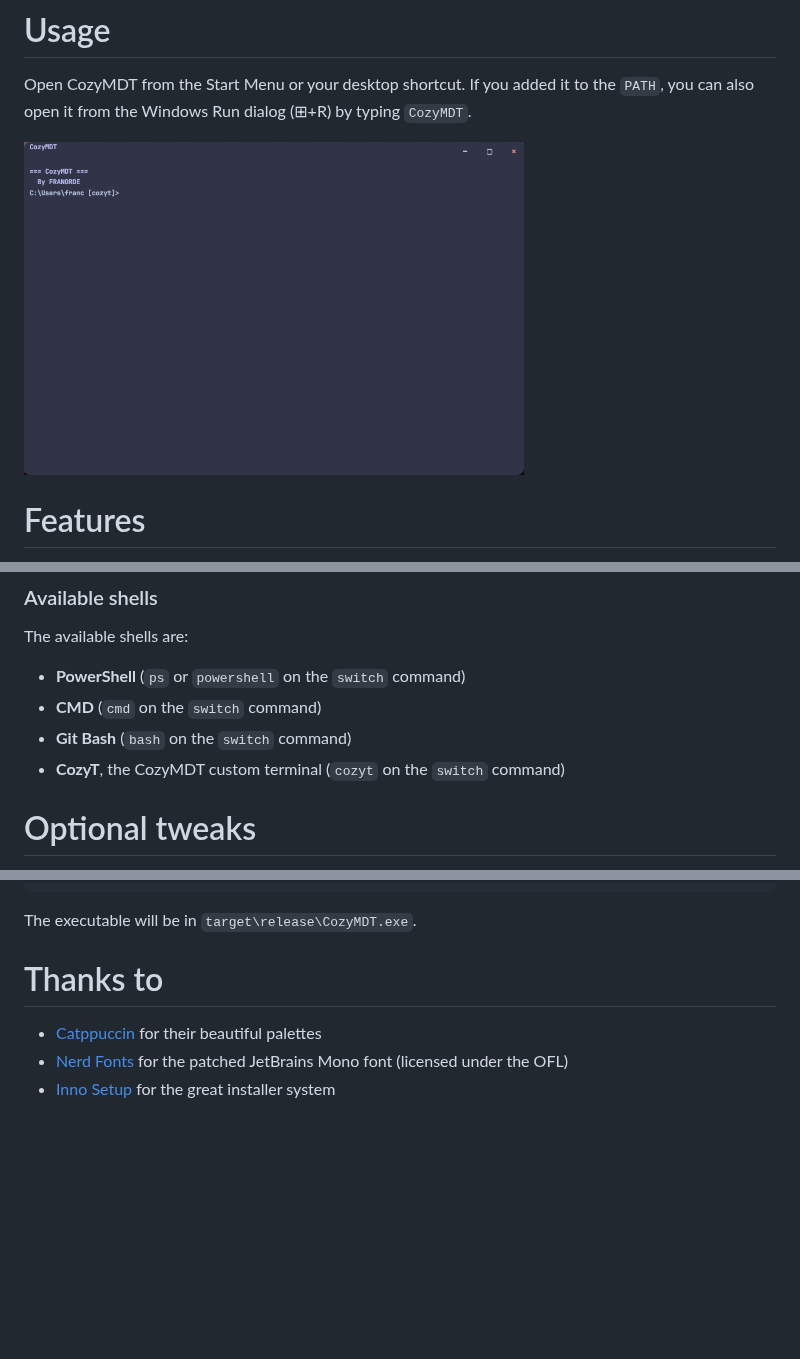
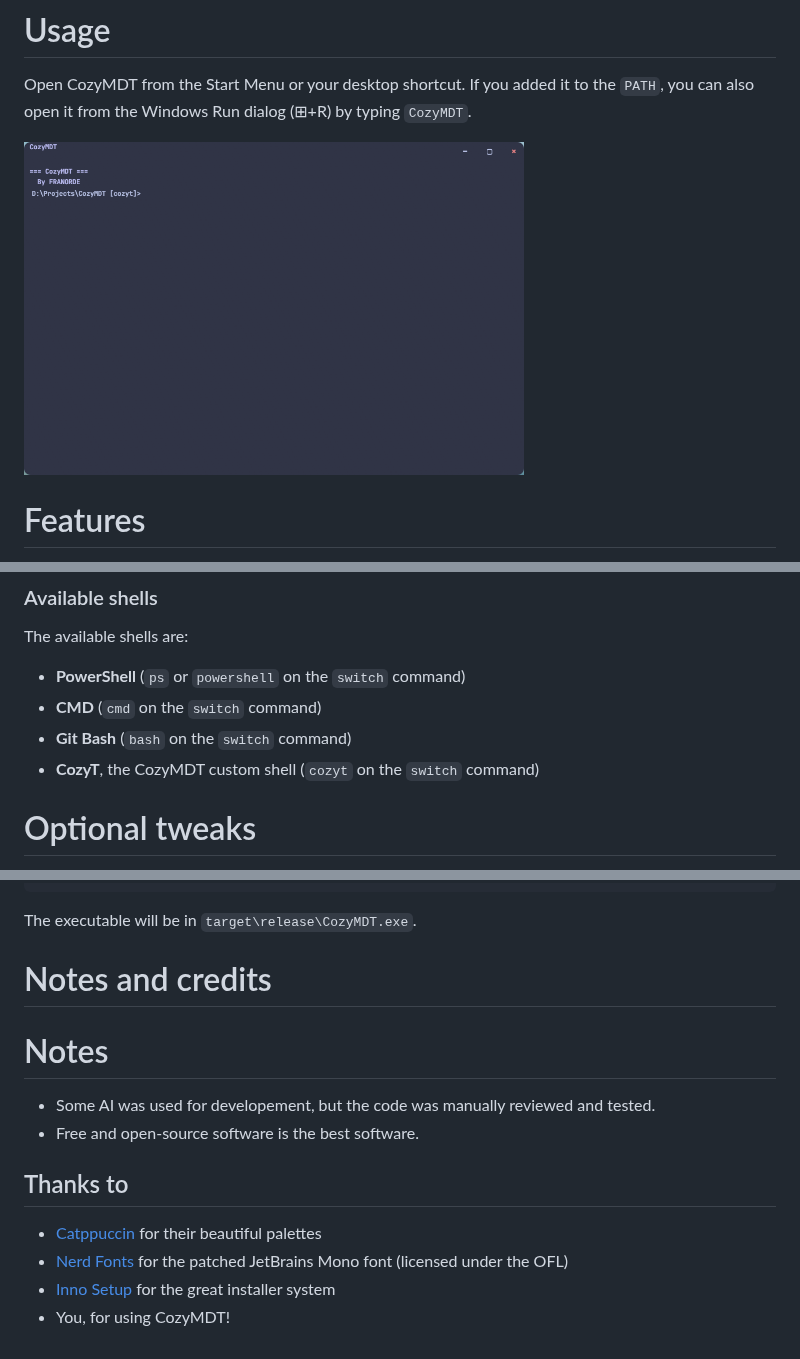
Before and after one commit to FRANORDE/CozyMDT, a Markdown page: README.md, 3 parts joined by grey strips. GitHub-like rendering; pictures changed too: pjassets/CozyMDTphoto.png; blank space fills up the shorter version.

Commit message:
Made some changes to the README, Installer, fixed some bugs, changed image and added cargo config file

```diff
--- a/README.md
+++ b/README.md
@@ -63,7 +63,7 @@ The available shells are:
 - **PowerShell** (`ps` or `powershell` on the `switch` command)
 - **CMD** (`cmd` on the `switch` command)
 - **Git Bash** (`bash` on the `switch` command)
-- **CozyT**, the CozyMDT custom terminal (`cozyt` on the `switch` command)
+- **CozyT**, the CozyMDT custom shell (`cozyt` on the `switch` command)
 
 # Optional tweaks
 
@@ -89,8 +89,16 @@ cargo build --release
 
 The executable will be in `target\release\CozyMDT.exe`.
 
-# Thanks to
+# Notes and credits
+
+# Notes
+
+- Some AI was used for developement, but the code was manually reviewed and tested.
+- Free and open-source software is the best software.
+
+## Thanks to
 
 - [Catppuccin](https://catppuccin.com/palette/) for their beautiful palettes
 - [Nerd Fonts](https://www.nerdfonts.com/font-downloads) for the patched JetBrains Mono font (licensed under the OFL)
 - [Inno Setup](https://jrsoftware.org/isinfo.php) for the great installer system
+- You, for using CozyMDT!
```
Also changed, not shown: 4 other files.
